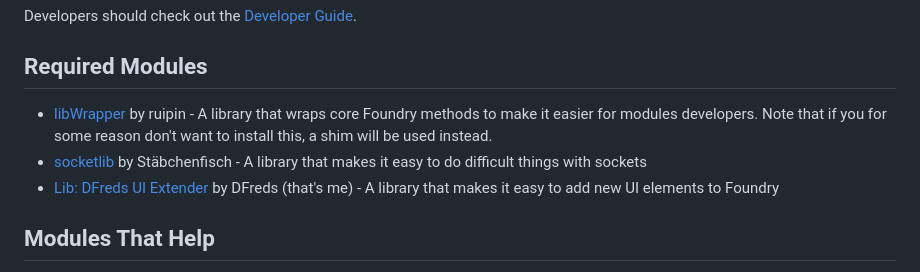
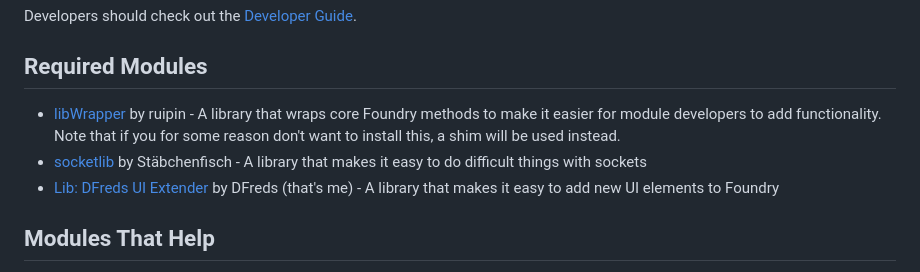
Before and after one commit to DFreds/dfreds-convenient-effects, a Markdown page: README.md, the part around the change. GitHub-like rendering.

Commit message:
Update README formatting and wording for required modules section

```diff
--- a/README.md
+++ b/README.md
@@ -67,11 +67,11 @@ Guide](https://github.com/DFreds/dfreds-convenient-effects/wiki/Developer-Guide)
 ## Required Modules
 
 - [libWrapper](https://foundryvtt.com/packages/lib-wrapper) by ruipin - A
-library that wraps core Foundry methods to make it easier for modules
-developers. Note that if you for some reason don't want to install this, a shim
-will be used instead.
+  library that wraps core Foundry methods to make it easier for module
+  developers to add functionality. Note that if you for some reason don't want
+  to install this, a shim will be used instead.
 - [socketlib](https://foundryvtt.com/packages/socketlib) by Stäbchenfisch - A
-library that makes it easy to do difficult things with sockets
+  library that makes it easy to do difficult things with sockets
 - [Lib: DFreds UI Extender](https://foundryvtt.com/packages/lib-dfreds-ui-extender) by DFreds (that's me) - A library that makes it easy to add new UI elements to Foundry
 
 ## Modules That Help
```
